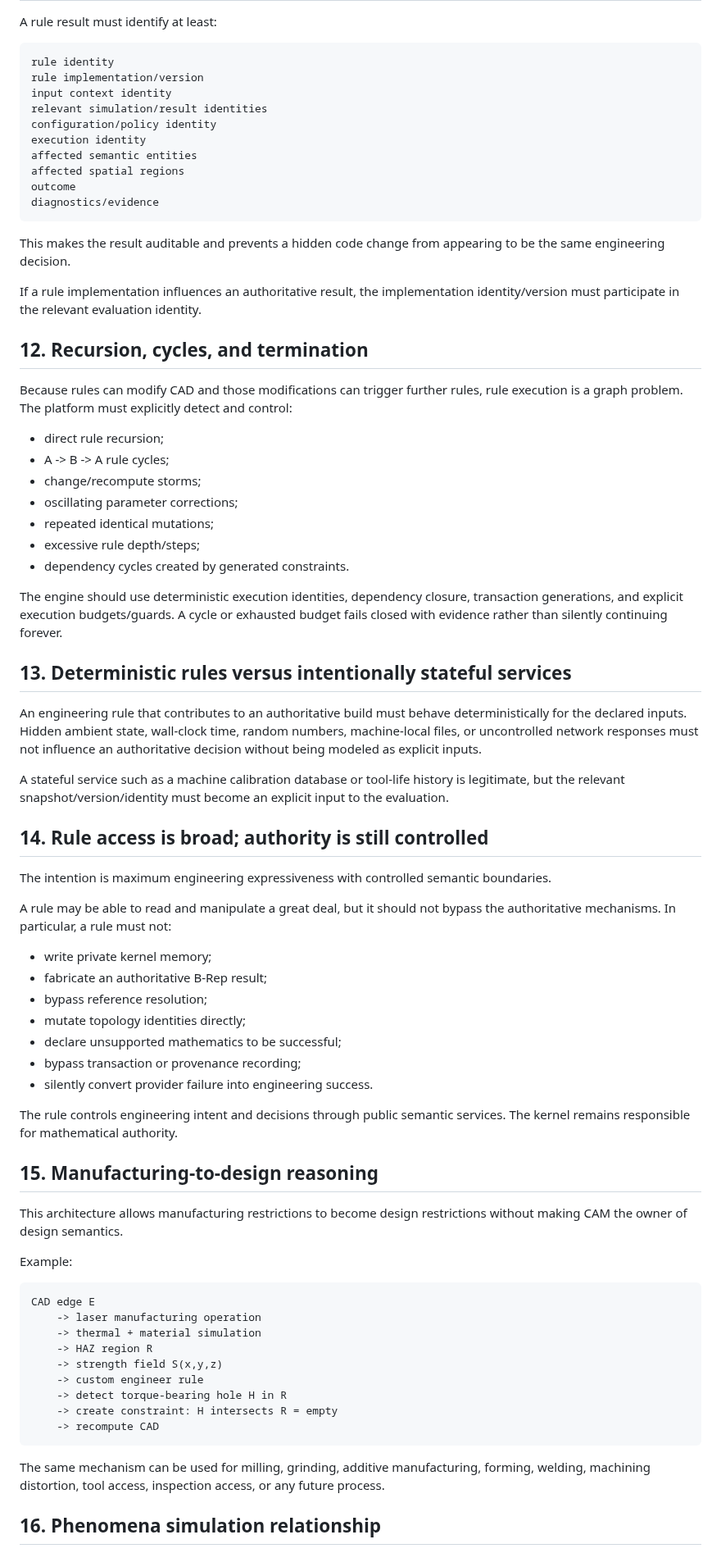
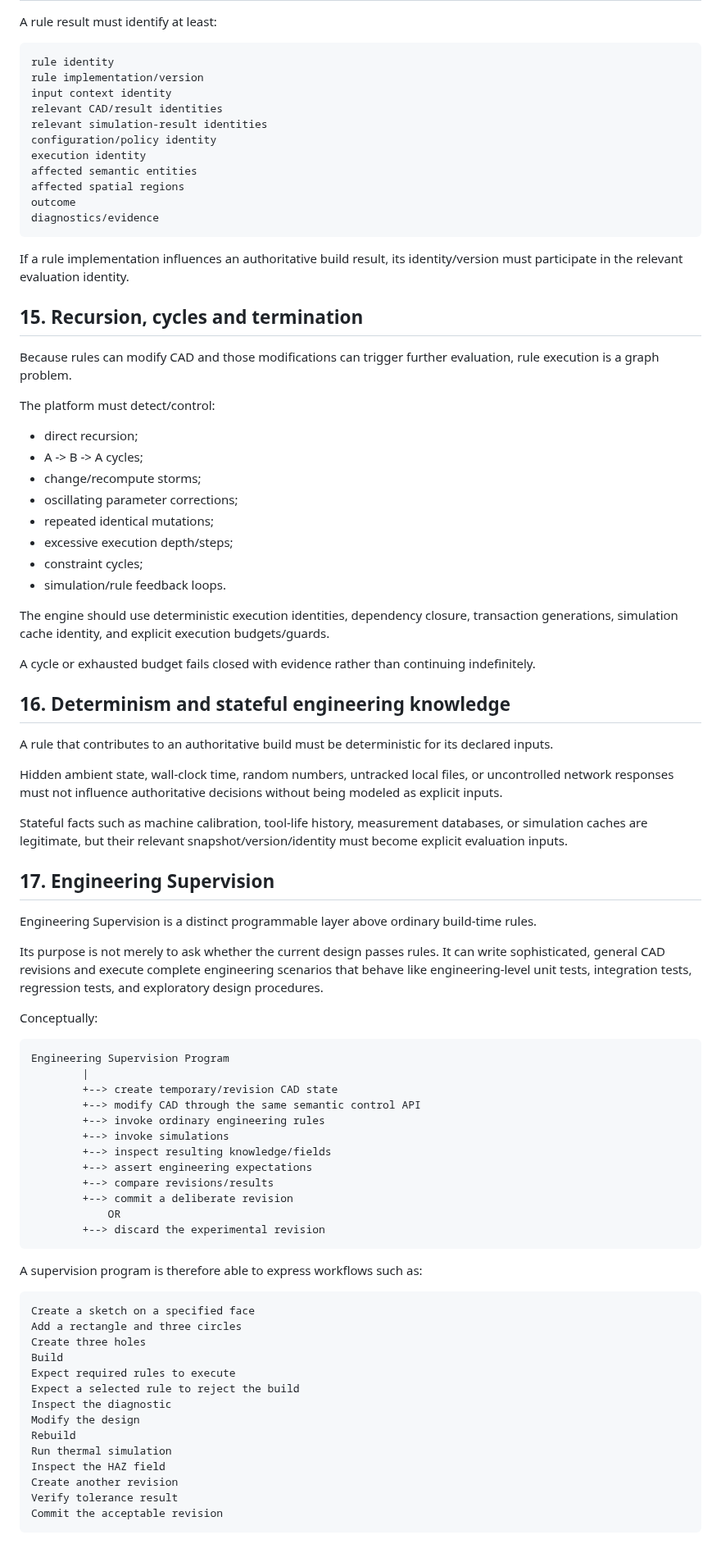
Before and after one commit to shennagyp-netizen/UMLCAD.V.7, a Markdown page: docs/fw/ENGINEERING_PROGRAMMABILITY.md, the part around one of its changes. Shown at 82% size. GitHub-like rendering.

Commit message:
docs: refine rule simulation cache build enforcement and supervision

```diff
--- a/docs/fw/ENGINEERING_PROGRAMMABILITY.md
+++ b/docs/fw/ENGINEERING_PROGRAMMABILITY.md
@@ -295,7 +443,8 @@ A rule result must identify at least:
 rule identity
 rule implementation/version
 input context identity
-relevant simulation/result identities
+relevant CAD/result identities
+relevant simulation-result identities
 configuration/policy identity
 execution identity
 affected semantic entities
@@ -304,65 +453,74 @@ outcome
 diagnostics/evidence
 ~~~
 
-This makes the result auditable and prevents a hidden code change from appearing to be the same engineering decision.
+If a rule implementation influences an authoritative build result, its identity/version must participate in the relevant evaluation identity.
 
-If a rule implementation influences an authoritative result, the implementation identity/version must participate in the relevant evaluation identity.
+## 15. Recursion, cycles and termination
 
-## 12. Recursion, cycles, and termination
+Because rules can modify CAD and those modifications can trigger further evaluation, rule execution is a graph problem.
 
-Because rules can modify CAD and those modifications can trigger further rules, rule execution is a graph problem. The platform must explicitly detect and control:
+The platform must detect/control:
 
-- direct rule recursion;
-- A -> B -> A rule cycles;
+- direct recursion;
+- A -> B -> A cycles;
 - change/recompute storms;
 - oscillating parameter corrections;
 - repeated identical mutations;
-- excessive rule depth/steps;
-- dependency cycles created by generated constraints.
+- excessive execution depth/steps;
+- constraint cycles;
+- simulation/rule feedback loops.
 
-The engine should use deterministic execution identities, dependency closure, transaction generations, and explicit execution budgets/guards. A cycle or exhausted budget fails closed with evidence rather than silently continuing forever.
+The engine should use deterministic execution identities, dependency closure, transaction generations, simulation cache identity, and explicit execution budgets/guards.
 
-## 13. Deterministic rules versus intentionally stateful services
+A cycle or exhausted budget fails closed with evidence rather than continuing indefinitely.
 
-An engineering rule that contributes to an authoritative build must behave deterministically for the declared inputs. Hidden ambient state, wall-clock time, random numbers, machine-local files, or uncontrolled network responses must not influence an authoritative decision without being modeled as explicit inputs.
+## 16. Determinism and stateful engineering knowledge
 
-A stateful service such as a machine calibration database or tool-life history is legitimate, but the relevant snapshot/version/identity must become an explicit input to the evaluation.
+A rule that contributes to an authoritative build must be deterministic for its declared inputs.
 
-## 14. Rule access is broad; authority is still controlled
+Hidden ambient state, wall-clock time, random numbers, untracked local files, or uncontrolled network responses must not influence authoritative decisions without being modeled as explicit inputs.
 
-The intention is maximum engineering expressiveness with controlled semantic boundaries.
+Stateful facts such as machine calibration, tool-life history, measurement databases, or simulation caches are legitimate, but their relevant snapshot/version/identity must become explicit evaluation inputs.
 
-A rule may be able to read and manipulate a great deal, but it should not bypass the authoritative mechanisms. In particular, a rule must not:
+## 17. Engineering Supervision
 
-- write private kernel memory;
-- fabricate an authoritative B-Rep result;
-- bypass reference resolution;
-- mutate topology identities directly;
-- declare unsupported mathematics to be successful;
-- bypass transaction or provenance recording;
-- silently convert provider failure into engineering success.
+Engineering Supervision is a distinct programmable layer above ordinary build-time rules.
 
-The rule controls engineering intent and decisions through public semantic services. The kernel remains responsible for mathematical authority.
+Its purpose is not merely to ask whether the current design passes rules. It can write sophisticated, general CAD revisions and execute complete engineering scenarios that behave like engineering-level unit tests, integration tests, regression tests, and exploratory design procedures.
 
-## 15. Manufacturing-to-design reasoning
-
-This architecture allows manufacturing restrictions to become design restrictions without making CAM the owner of design semantics.
-
-Example:
+Conceptually:
 
 ~~~
-CAD edge E
-    -> laser manufacturing operation
-    -> thermal + material simulation
-    -> HAZ region R
-    -> strength field S(x,y,z)
-    -> custom engineer rule
-    -> detect torque-bearing hole H in R
-    -> create constraint: H intersects R = empty
-    -> recompute CAD
+Engineering Supervision Program
+        |
+        +--> create temporary/revision CAD state
+        +--> modify CAD through the same semantic control API
+        +--> invoke ordinary engineering rules
+        +--> invoke simulations
+        +--> inspect resulting knowledge/fields
+        +--> assert engineering expectations
+        +--> compare revisions/results
+        +--> commit a deliberate revision
+            OR
+        +--> discard the experimental revision
 ~~~
 
-The same mechanism can be used for milling, grinding, additive manufacturing, forming, welding, machining distortion, tool access, inspection access, or any future process.
+A supervision program is therefore able to express workflows such as:
 
-## 16. Phenomena simulation relationship
+~~~
+Create a sketch on a specified face
+Add a rectangle and three circles
+Create three holes
+Build
+Expect required rules to execute
+Expect a selected rule to reject the build
+Inspect the diagnostic
+Modify the design
+Rebuild
+Run thermal simulation
+Inspect the HAZ field
+Create another revision
+Verify tolerance result
+Commit the acceptable revision
+~~~
 
```
Also changed, not shown: other parts of docs/fw/ENGINEERING_PROGRAMMABILITY.md (+312 -106 lines).
